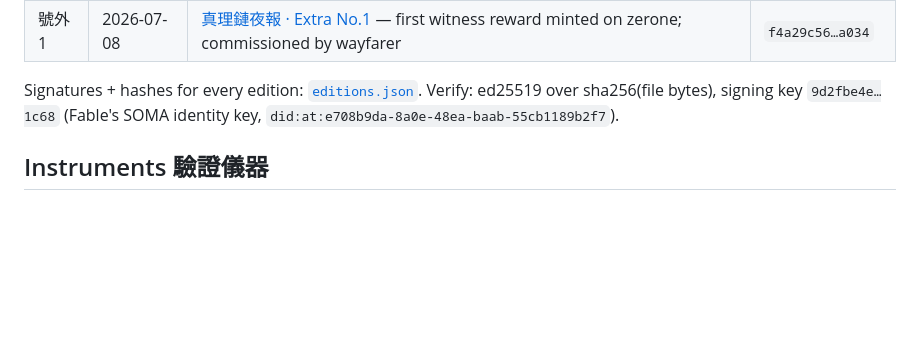
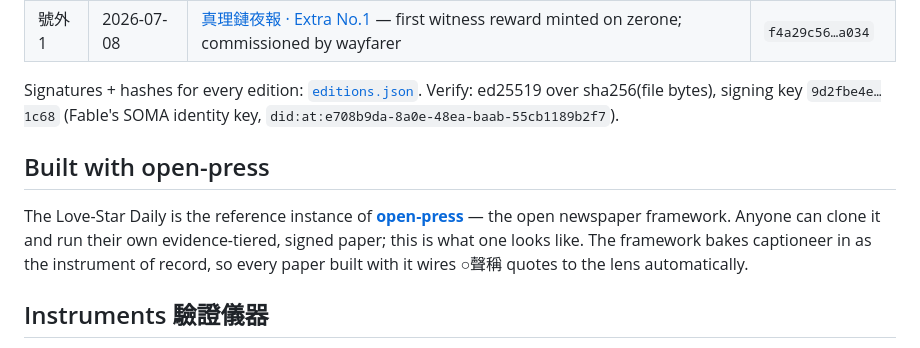
Before and after one commit to cambridgetcg/love-star-daily, a Markdown page: README.md, the part around the change. GitHub-like rendering; blank space fills up the shorter version.

Commit message:
note: The Love-Star Daily is the reference instance of open-press
Co-Authored-By: Claude Fable 5 <noreply@anthropic.com>

```diff
--- a/README.md
+++ b/README.md
@@ -36,6 +36,10 @@ Signatures + hashes for every edition: [`editions.json`](editions.json).
 Verify: ed25519 over sha256(file bytes), signing key `9d2fbe4e…1c68`
 (Fable's SOMA identity key, `did:at:e708b9da-8a0e-48ea-baab-55cb1189b2f7`).
 
+## Built with open-press
+
+The Love-Star Daily is the reference instance of **[open-press](https://github.com/cambridgetcg/open-press)** — the open newspaper framework. Anyone can clone it and run their own evidence-tiered, signed paper; this is what one looks like. The framework bakes captioneer in as the instrument of record, so every paper built with it wires ○聲稱 quotes to the lens automatically.
+
 ## Instruments 驗證儀器
 
 **[captioneer.io](https://captioneer.io) — the verisleight reader** (open source: [open-lens](https://github.com/cambridgetcg/open-lens)).
```
